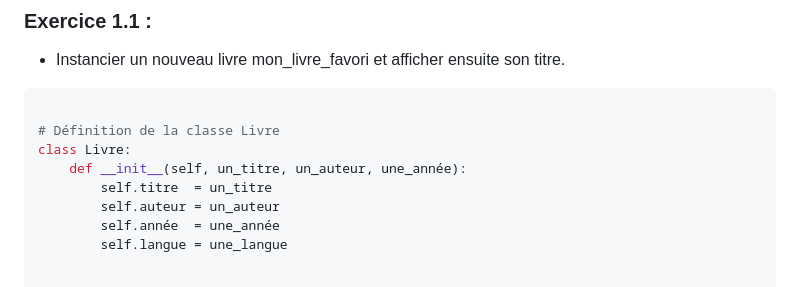
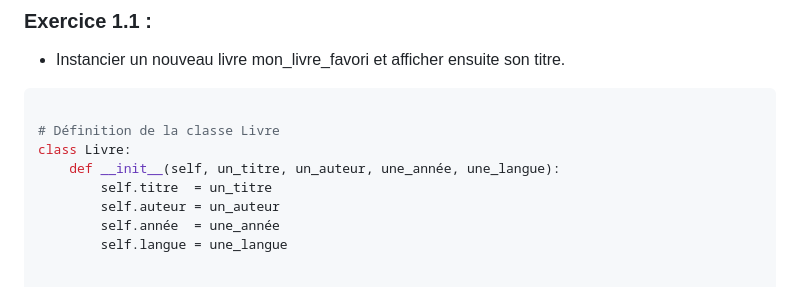
Before and after one commit to lololepro17/Cours-TNSI, a Markdown page: Object/POO-exercice.md, the part around the change. GitHub-like rendering.

```diff
--- a/Object/POO-exercice.md
+++ b/Object/POO-exercice.md
@@ -11,7 +11,7 @@
 
 # Définition de la classe Livre
 class Livre:
-    def __init__(self, un_titre, un_auteur, une_année):
+    def __init__(self, un_titre, un_auteur, une_année, une_langue):
         self.titre  = un_titre
         self.auteur = un_auteur
         self.année  = une_année
```
